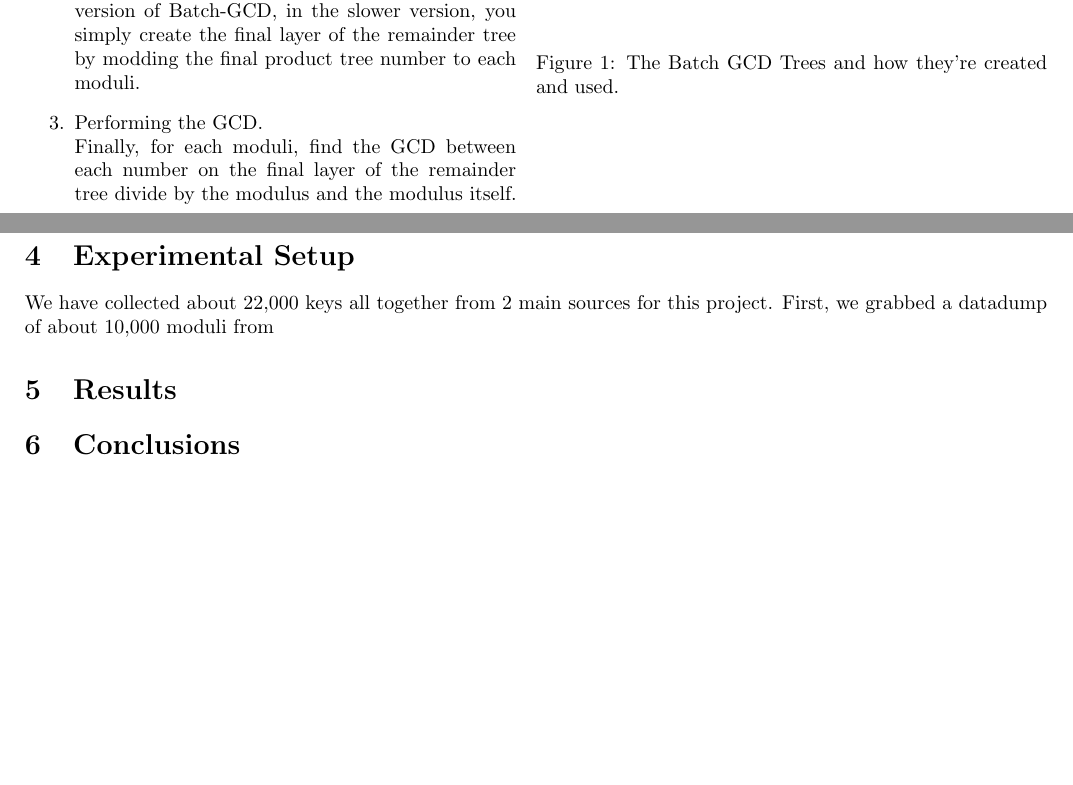
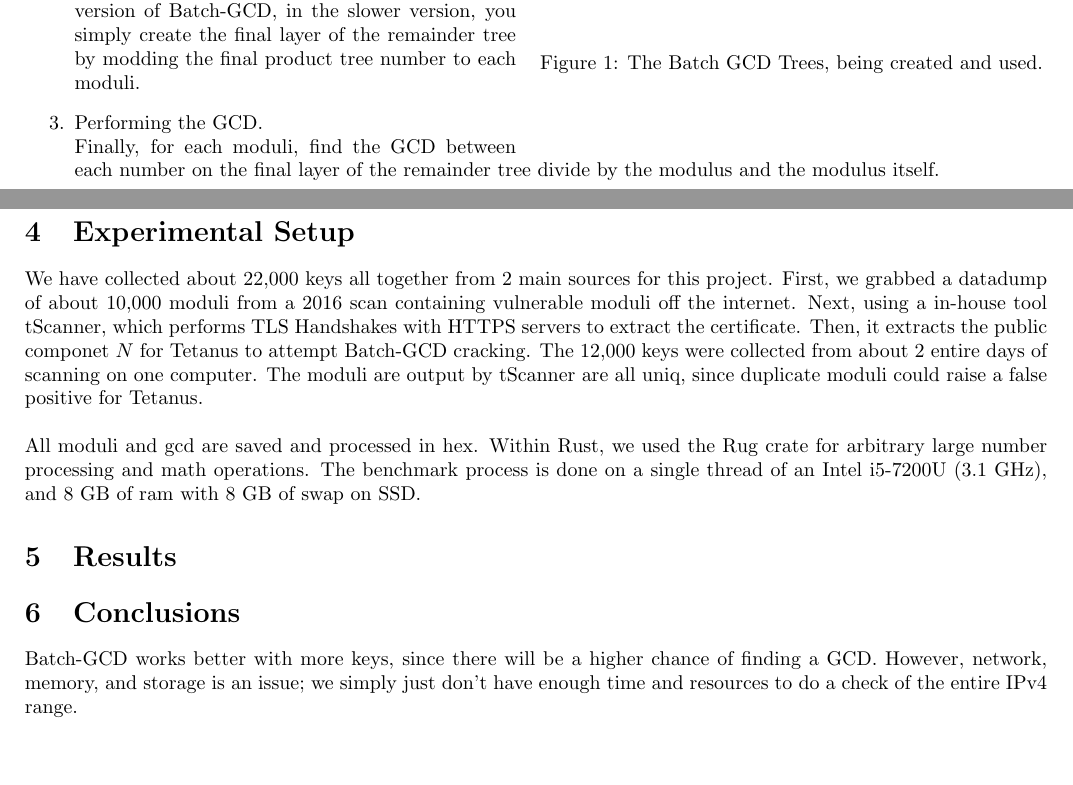
Before and after one commit to ForeverAnApple/Tetanus, a LaTeX paper (paper/tetanus-paper.tex): two parts of pages 1 and 2 of 2, joined at a grey line, cut so that both start at the same text. Compiled offline with pdfLaTeX.

Commit message:
Finished Batch-GCD and Experimental setup.

```diff
--- a/paper/tetanus-paper.tex
+++ b/paper/tetanus-paper.tex
@@ -9,6 +9,7 @@
 \usepackage[margin=0.7in]{geometry}
 \usepackage{comment}
 \usepackage{wrapfig}
+\usepackage[demo]{graphicx}
 
 \algrenewcommand\Return{\State \algorithmicreturn{} }%
 
@@ -31,11 +32,12 @@ Let's quickly go over RSA, how it is possible to break it. RSA is usually crypto
 This means it is possible to perform Man In the Middle attacks against the cracked RSA Private Key target. Decrypt TLS encrypted traffic, or even authenticate SSH using the public key as well. Essentially, you become your target.
 
 \section{Batch GCD}
+
 \begin{wrapfigure}{r}{0.5\textwidth}
   \begin{center}
     \includegraphics[width=0.48\textwidth]{batch-gcd-tree.png}
   \end{center}
-  \caption{The Batch GCD Trees and how they're created and used.}
+  \caption{The Batch GCD Trees, being created and used.}
 \end{wrapfigure}
 
 Batch GCD is split into 3 main components: creation of the product tree, creation of the remainder tree, and finally, the GCD process.
@@ -49,10 +51,15 @@ Batch GCD is split into 3 main components: creation of the product tree, creatio
   Finally, for each moduli, find the GCD between each number on the final layer of the remainder tree divide by the modulus and the modulus itself.
 \end{enumerate}
 
+The complexity of Batch-GCD is $O(n(\lg{n})^2 \lg{\lg{n}})$ for the entire process.
+
 \section{Experimental Setup}
-We have collected about 22,000 keys all together from 2 main sources for this project. First, we grabbed a datadump of about 10,000 moduli from
+We have collected about 22,000 keys all together from 2 main sources for this project. First, we grabbed a datadump of about 10,000 moduli from a 2016 scan containing vulnerable moduli off the internet. Next, using a in-house tool tScanner, which performs TLS Handshakes with HTTPS servers to extract the certificate. Then, it extracts the public componet $N$ for Tetanus to attempt Batch-GCD cracking. The 12,000 keys were collected from about 2 entire days of scanning on one computer. The moduli are output by tScanner are all uniq, since duplicate moduli could raise a false positive for Tetanus.\\
+\\
+All moduli and gcd are saved and processed in hex. Within Rust, we used the Rug crate for arbitrary large number processing and math operations. The benchmark process is done on a single thread of an Intel i5-7200U (3.1 GHz), and 8 GB of ram with 8 GB of swap on SSD.
 \section{Results}
 
 \section{Conclusions}
+Batch-GCD works better with more keys, since there will be a higher chance of finding a GCD. However, network, memory, and storage is an issue; we simply just don't have enough time and resources to do a check of the entire IPv4 range.
 
 \end{document}
```
Also changed, not shown: 1 other file.
